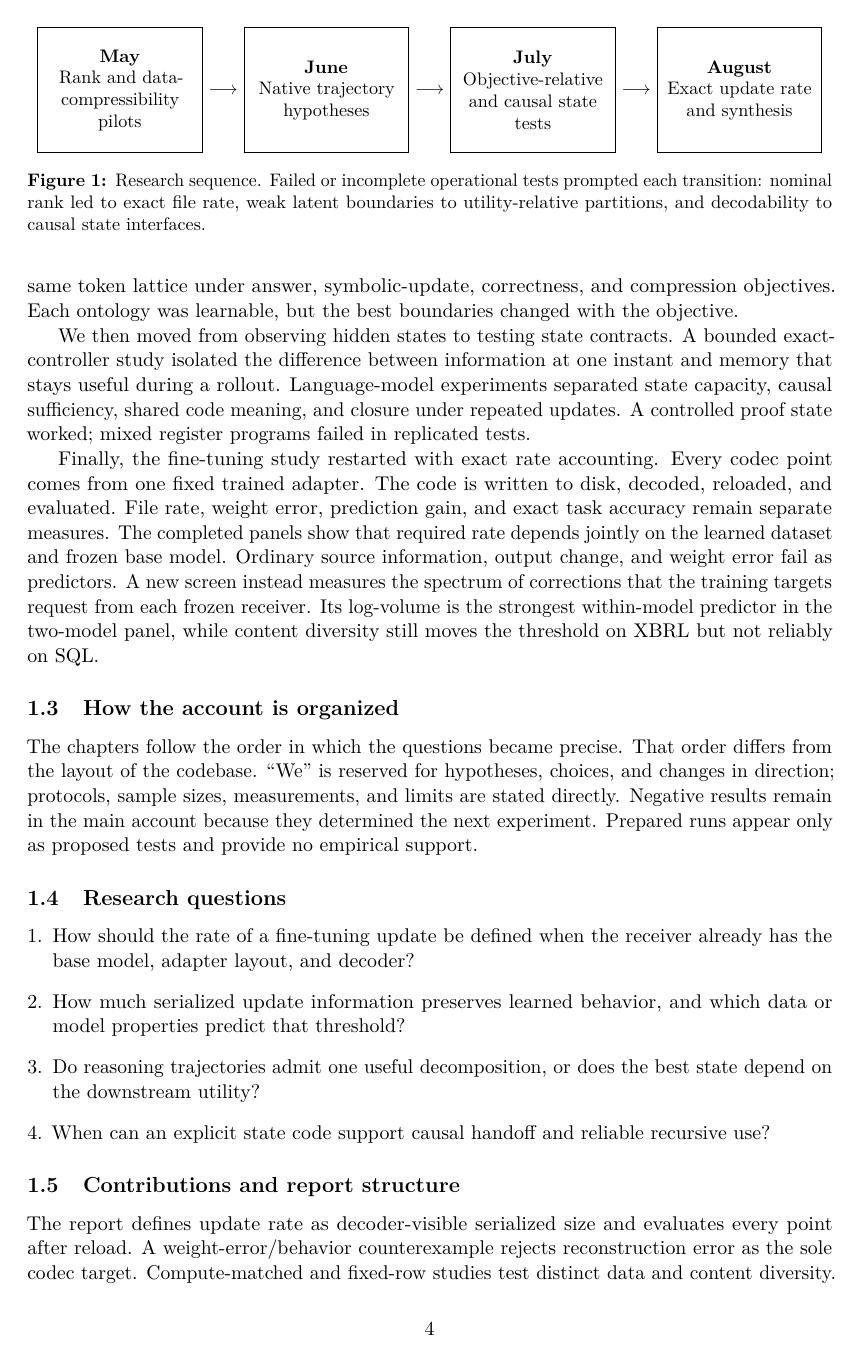
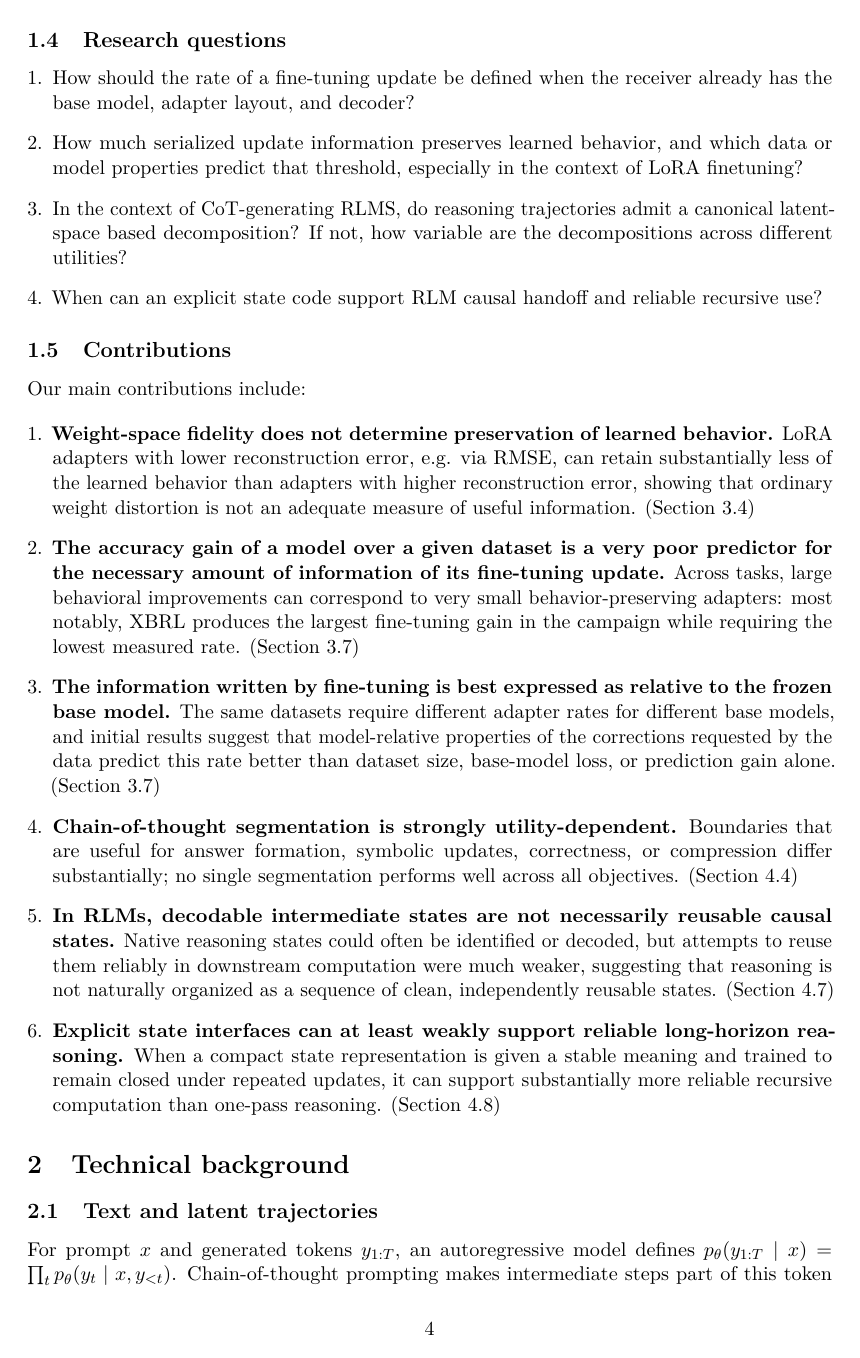
Before and after one commit to joey-david/masters-thesis, a LaTeX paper (main.tex, which reads tex/01_introduction.tex): page 4 of 32. Compiled offline with pdfLaTeX.

Commit message:
done with section 1

```diff
--- a/main.tex
+++ b/main.tex
@@ -2,9 +2,9 @@
 
 \input{tex/macros}
 
-\title{Information constraints in fine-tuning and reasoning language models}
+\title{Information Constraints in Fine-tuning and Reasoning Language Models}
 \author{Joey David}
-\date{Master's thesis, 2026}
+\date{Master's thesis, IASD, Paris Sciences et Lettres, 2026}
 
 \begin{document}
 
--- a/tex/01_introduction.tex
+++ b/tex/01_introduction.tex
@@ -23,17 +13,4 @@ The work passed through four phases. Small QLoRA pilots first varied rank, data
-The next phase examined native reasoning trajectories. A capture and alignment pipeline supported tests of text boundaries, localized symbolic updates, causal process-isomer patches, operator structure, and correctness prediction. These tests did not support a context-free ``solution object'' that appears as one sharp latent event. We then compared partitions of the same token lattice under answer, symbolic-update, correctness, and compression objectives. Each ontology was learnable, but the best boundaries changed with the objective.
-
-We then moved from observing hidden states to testing state contracts. A bounded exact-controller study isolated the difference between information at one instant and memory that stays useful during a rollout. Language-model experiments separated state capacity, causal sufficiency, shared code meaning, and closure under repeated updates. A controlled proof state worked; mixed register programs failed in replicated tests.
-
-Finally, the fine-tuning study restarted with exact rate accounting. Every codec point comes from one fixed trained adapter. The code is written to disk, decoded, reloaded, and evaluated. File rate, weight error, prediction gain, and exact task accuracy remain separate measures. The completed panels show that required rate depends jointly on the learned dataset and frozen base model. Ordinary source information, output change, and weight error fail as predictors. A new screen instead measures the spectrum of corrections that the training targets request from each frozen receiver. Its log-volume is the strongest within-model predictor in the two-model panel, while content diversity still moves the threshold on XBRL but not reliably on SQL.
+The internship began with an information-theoretic study of fine-tuning, where early capacity and dataset-compressibility experiments exposed the need for an operational definition of update rate. While doing the literature review, I had some interesting parallel ideas which triggered an investigation of reasoning trajectories, testing whether language models expose compact, reusable intermediate states, which increasingly showed that useful state descriptions depend on the downstream objective. These results motivated more causal state-interface experiments and, in parallel, a return to fine-tuning with exact serialized-rate measurements. The two lines eventually converged on a common question: how much information must a representation preserve, relative to a particular receiver and utility, for learned behavior to survive? At the time of writing, this question is still ongoing with some promising results, and we're looking to apply it to reasoning to use results from both of the tracks we've pursued so far.
 
 \begin{figure}[t]
 \centering
-\small
-\fbox{\parbox[c][2.2cm][c]{.19\linewidth}{\centering \textbf{May}\par Rank and data-compressibility pilots}}
-$\longrightarrow$
-\fbox{\parbox[c][2.2cm][c]{.19\linewidth}{\centering \textbf{June}\par Native trajectory hypotheses}}
-$\longrightarrow$
-\fbox{\parbox[c][2.2cm][c]{.19\linewidth}{\centering \textbf{July}\par Objective-relative and causal state tests}}
-$\longrightarrow$
-\fbox{\parbox[c][2.2cm][c]{.19\linewidth}{\centering \textbf{August}\par Exact update rate and synthesis}}
-\caption[Research sequence, May--August 2026.]{Research sequence. Failed or incomplete operational tests prompted each transition: nominal rank led to exact file rate, weak latent boundaries to utility-relative partitions, and decodability to causal state interfaces.}
@@ -40,21 +41,47 @@ $\longrightarrow$
 \label{fig:timeline}
 \end{figure}
 
-\subsection{How the account is organized}
+\subsection{Structure of the report}
 
-The chapters follow the order in which the questions became precise. That order differs from the layout of the codebase. ``We'' is reserved for hypotheses, choices, and changes in direction; protocols, sample sizes, measurements, and limits are stated directly. Negative results remain in the main account because they determined the next experiment. Prepared runs appear only as proposed tests and provide no empirical support.
+This report's chapters follows a chronological order with respect to which research directions were tackled first. Given that the goal of this report is as much to highlight our researching process as to explain the results this process yielded, negative results remain in it, as they often determined the next experiment to be ran, if not a high-level course adjustment. We begin by with a brief exploration of the technical background to the research we led, including an overview of the relevant concepts. Then, before each of the two main sections (respectively information-theoretic limits of finetuning and reasoning trajectories), we give an overview of the literature, before explaining how they contributed to motivating our initial research questions.
 
 \subsection{Research questions}
 
 \begin{enumerate}[leftmargin=*]
     \item How should the rate of a fine-tuning update be defined when the receiver already has the base model, adapter layout, and decoder?
-    \item How much serialized update information preserves learned behavior, and which data or model properties predict that threshold?
-    \item Do reasoning trajectories admit one useful decomposition, or does the best state depend on the downstream utility?
-    \item When can an explicit state code support causal handoff and reliable recursive use?
+    \item How much serialized update information preserves learned behavior, and which data or model properties predict that threshold, especially in the context of LoRA finetuning?
+    \item In the context of CoT-generating RLMS, do reasoning trajectories admit a canonical latent-space based decomposition? If not, how variable are the decompositions across different utilities?
+    \item When can an explicit state code support RLM causal handoff and reliable recursive use?
 \end{enumerate}
 
-\subsection{Contributions and report structure}
+\subsection{Contributions}
 
-The report defines update rate as decoder-visible serialized size and evaluates every point after reload. A weight-error/behavior counterexample rejects reconstruction error as the sole codec target. Compute-matched and fixed-row studies test distinct data and content diversity. Two-model panels show that the threshold follows a model-relative correction spectrum more closely than source size or base loss, although this measure still needs a locked prospective test. Tests across two model families reject an objective-independent thought unit. Exact-controller and language-model interventions then distinguish initial state information from a state interface that remains sufficient and closed over long horizons.
+Our main contributions include:
 
-\Cref{sec:background} fixes notation and measurement rules. \Cref{sec:fineqcomp} presents the fine-tuning studies. \Cref{sec:reasoning} presents the layer, trajectory, exact-controller, and state-interface results. \Cref{sec:unification} states the common account, its limits, and the experiments needed to test it.
+\begin{enumerate}[leftmargin=*]
+
+    \item \textbf{Weight-space fidelity does not determine preservation of learned behavior.}
+    LoRA adapters with lower reconstruction error, e.g. via RMSE, can retain substantially less of the learned behavior than adapters with higher reconstruction error, showing that ordinary weight distortion is not an adequate measure of useful information.
+    (\Cref{subsec:adaptive-allocation})
+
+    \item \textbf{The accuracy gain of a model over a given dataset is a very poor predictor for the necessary amount of information of its fine-tuning update.}
+    Across tasks, large behavioral improvements can correspond to very small behavior-preserving adapters: most notably, XBRL produces the largest fine-tuning gain in the campaign while requiring the lowest measured rate.
+    (\Cref{subsec:model-relative-information})
+
+    \item \textbf{The information written by fine-tuning is best expressed as relative to the frozen base model.}
+    The same datasets require different adapter rates for different base models, and initial results suggest that model-relative properties of the corrections requested by the data predict this rate better than dataset size, base-model loss, or prediction gain alone.
+    (\Cref{subsec:model-relative-information})
+
+    \item \textbf{Chain-of-thought segmentation is strongly utility-dependent.}
+    Boundaries that are useful for answer formation, symbolic updates, correctness, or compression differ substantially; no single segmentation performs well across all objectives.
+    (\Cref{subsec:objective-relative-partition})
+
+    \item \textbf{In RLMs, decodable intermediate states are not necessarily reusable causal states.}
+    Native reasoning states could often be identified or decoded, but attempts to reuse them reliably in downstream computation were much weaker, suggesting that reasoning is not naturally organized as a sequence of clean, independently reusable states.
+    (\Cref{subsec:native-state-handoff})
+
+    \item \textbf{Explicit state interfaces can at least weakly support reliable long-horizon reasoning.}
+    When a compact state representation is given a stable meaning and trained to remain closed under repeated updates, it can support substantially more reliable recursive computation than one-pass reasoning.
+    (\Cref{subsec:state-closure})
+
+\end{enumerate}
```
Also changed, not shown: tex/00_abstract.tex (+1 -1 lines), tex/02_background.tex (+3 -1 lines), tex/03_finetuning_compression.tex (+2 -0 lines), tex/04_reasoning_trajectories.tex (+3 -0 lines), tex/01_introduction.tex (34 more changed lines), 1 other file.
